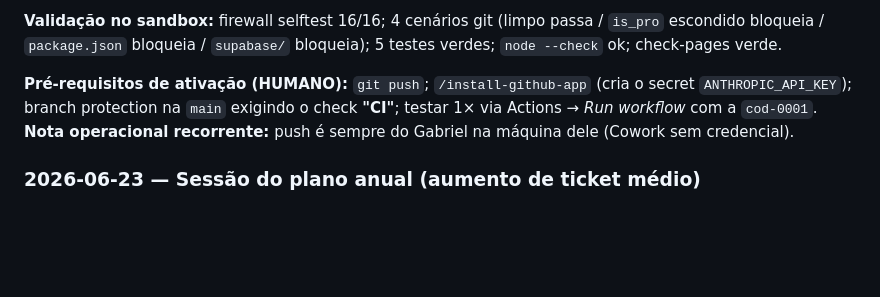
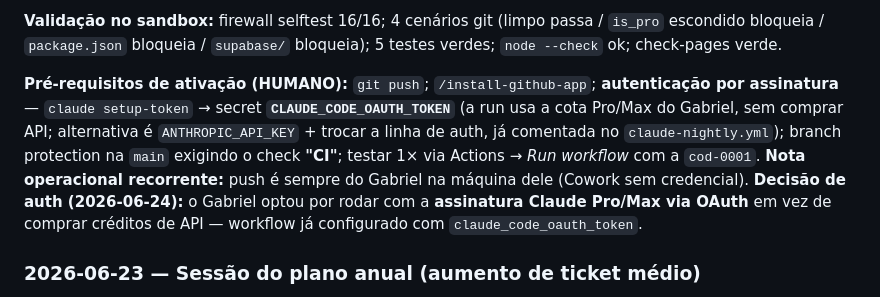
Before and after one commit to maraferpaga-hash/Economizei-bot, a Markdown page: CLAUDE.md, the part around the change. Drawn GitHub-style; blank space fills up the shorter version.

Commit message:
feat: Maquina Noturna de codigo + firewall financeiro (CI, testes, agenda, auth por assinatura)

```diff
--- a/CLAUDE.md
+++ b/CLAUDE.md
@@ -575,7 +575,7 @@ Mesmo com 1 pessoa, há sinais de que a operação está saudável ou em sobreca
 
 **Validação no sandbox:** firewall selftest 16/16; 4 cenários git (limpo passa / `is_pro` escondido bloqueia / `package.json` bloqueia / `supabase/` bloqueia); 5 testes verdes; `node --check` ok; check-pages verde.
 
-**Pré-requisitos de ativação (HUMANO):** `git push`; `/install-github-app` (cria o secret `ANTHROPIC_API_KEY`); branch protection na `main` exigindo o check **"CI"**; testar 1× via Actions → *Run workflow* com a `cod-0001`. **Nota operacional recorrente:** push é sempre do Gabriel na máquina dele (Cowork sem credencial).
+**Pré-requisitos de ativação (HUMANO):** `git push`; `/install-github-app`; **autenticação por assinatura** — `claude setup-token` → secret **`CLAUDE_CODE_OAUTH_TOKEN`** (a run usa a cota Pro/Max do Gabriel, sem comprar API; alternativa é `ANTHROPIC_API_KEY` + trocar a linha de auth, já comentada no `claude-nightly.yml`); branch protection na `main` exigindo o check **"CI"**; testar 1× via Actions → *Run workflow* com a `cod-0001`. **Nota operacional recorrente:** push é sempre do Gabriel na máquina dele (Cowork sem credencial). **Decisão de auth (2026-06-24):** o Gabriel optou por rodar com a **assinatura Claude Pro/Max via OAuth** em vez de comprar créditos de API — workflow já configurado com `claude_code_oauth_token`.
 
 ### 2026-06-23 — Sessão do plano anual (aumento de ticket médio)
 
```
Also changed, not shown: AGENDA.md (+2 -1 lines).
